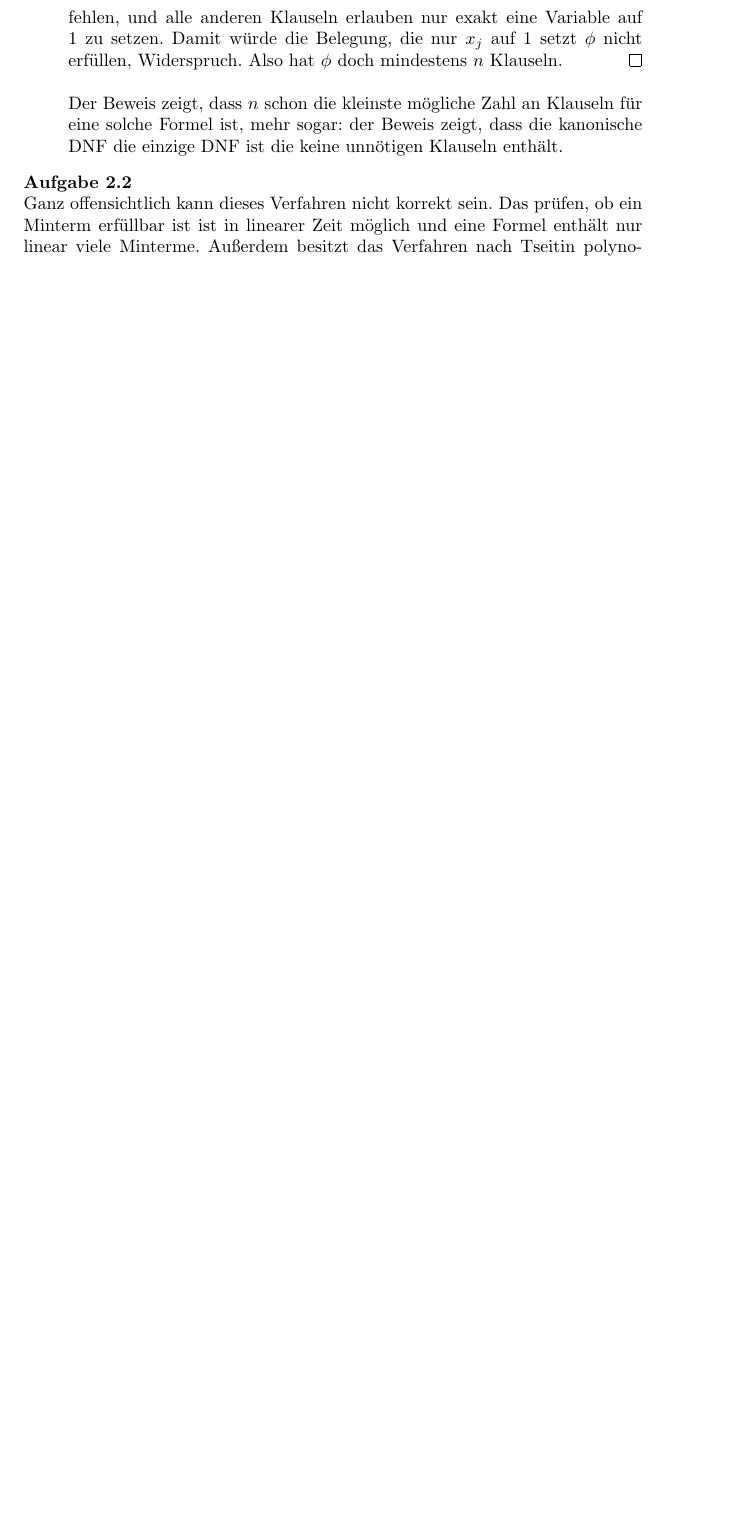
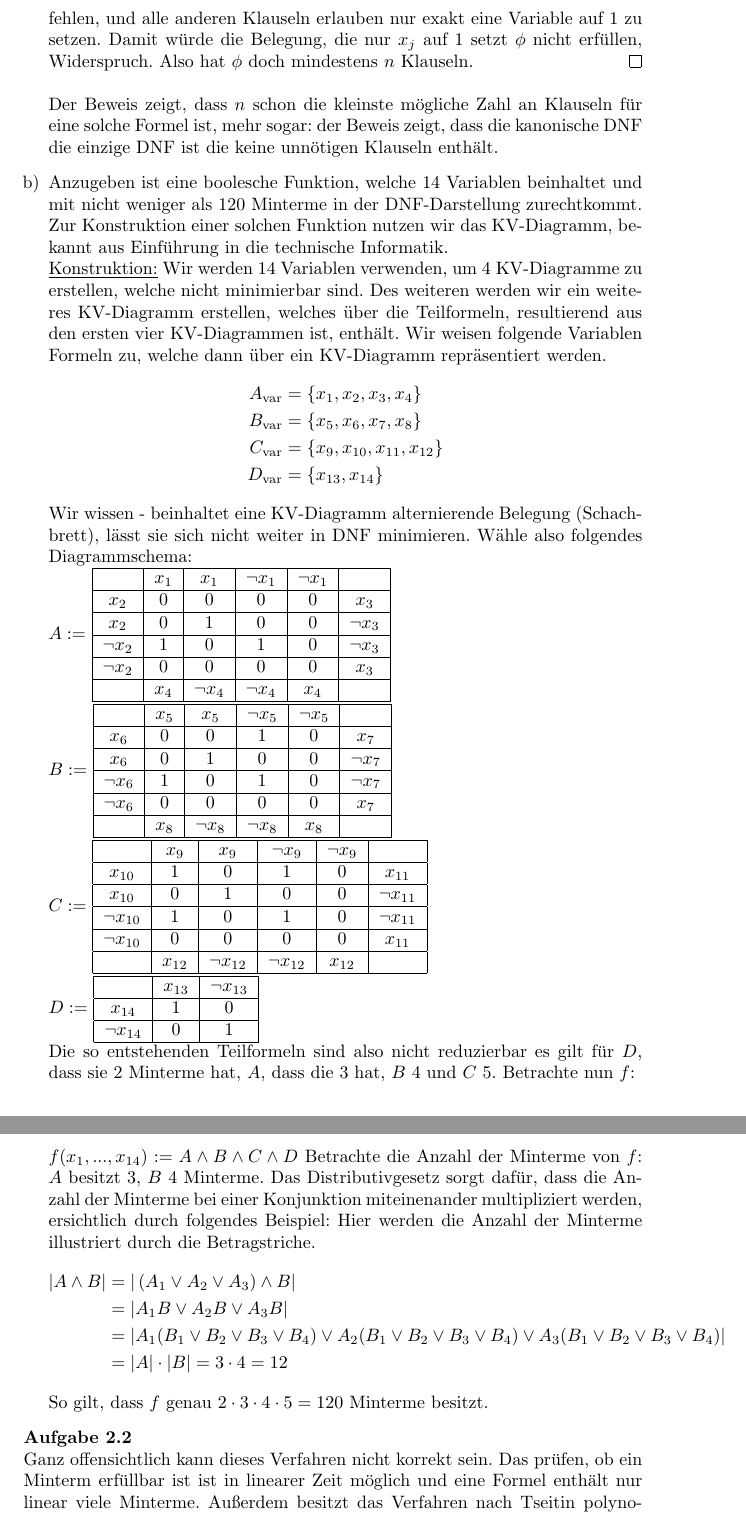
Before and after one commit to ThomasStueber/SAT-Solving-Lecture, a LaTeX document (abgabe2.tex): part of page 2 of 2 before the commit and two parts of pages 2 and 3 of 3 after it, the two joined at a grey line, cut so that both start at the same text, the shorter picture padded with empty space. The pictures show the PDF file abgabe2.pdf that the author committed with the source.

Commit message:
2.1b finish

```diff
--- a/abgabe2.tex
+++ b/abgabe2.tex
@@ -58,3 +58,16 @@ x_j \wedge \bigwedge_{i=1, i \neq j}^n \neg x_i
 fehlen, und alle anderen Klauseln erlauben nur exakt eine Variable auf 1 zu setzen. Damit würde die Belegung, die nur $x_j$ auf 1 setzt $\phi$ nicht erfüllen, Widerspruch. Also hat $\phi$ doch mindestens $n$ Klauseln.
 \end{proof}
 Der Beweis zeigt, dass $n$ schon die kleinste mögliche Zahl an Klauseln für eine solche Formel ist, mehr sogar: der Beweis zeigt, dass die kanonische DNF die einzige DNF ist die keine unnötigen Klauseln enthält.
+\item Anzugeben ist eine boolesche Funktion, welche 14 Variablen beinhaltet und mit nicht weniger als 120 Minterme in der DNF-Darstellung zurechtkommt. Zur Konstruktion einer solchen Funktion nutzen wir das KV-Diagramm, bekannt aus Einführung in die technische Informatik.\\
+\underline{Konstruktion:} Wir werden 14 Variablen verwenden, um 4 KV-Diagramme zu erstellen, welche nicht minimierbar sind. Des weiteren werden wir ein weiteres KV-Diagramm erstellen, welches über die Teilformeln, resultierend aus den ersten vier KV-Diagrammen ist, enthält. Wir weisen folgende Variablen Formeln zu, welche dann über ein KV-Diagramm repräsentiert werden.
+\begin{align*}
+    A_{\text{var}} &= \{x_1,x_2,x_3,x_4\}\\
+    B_{\text{var}} &= \{x_5,x_6,x_7,x_8\}\\
+    C_{\text{var}} &= \{x_9,x_{10},x_{11},x_{12}\}\\
+    D_{\text{var}} &= \{x_{13},x_{14}\}
+\end{align*}
+Wir wissen - beinhaltet eine KV-Diagramm alternierende Belegung (Schachbrett), lässt sie sich nicht weiter in DNF minimieren. Wähle also folgendes Diagrammschema:\\$A :=$
+\begin{tabular}{|c|c|c|c|c|c|}
+	\hline & $x_1$ & $x_1$ & $\neg x_1$ & $\neg x_1$ & \\
+	\hline $x_2$ & 0 & 0 & 0 & 0 & $x_3$\\
+	\hline $x_2$ &0 & 1 & 0 & 0 & $\neg x_3$\\
@@ -61,4 +92,39 @@ Der Beweis zeigt, dass $n$ schon die kleinste mögliche Zahl an Klauseln für ei
+	\hline $x_{10}$ & 1 & 0 & 1 & 0 & $x_{11}$\\
+	\hline $x_{10}$ &0 & 1 & 0 & 0 & $\neg x_{11}$\\
+	\hline $\neg x_{10}$ & 1 & 0 & 1 & 0 & $\neg x_{11}$\\
+	\hline $\neg x_{10}$& 0 & 0 & 0 & 0 & $x_{11}$\\
+	\hline &$x_{12}$ &$\neg x_{12}$ & $\neg x_{12}$& $x_{12}$&\\
+	\hline
+\end{tabular}\\
+$D :=$
+\begin{tabular}{|c|c|c|}
+	\hline & $x_{13}$ & $\neg x_{13}$ \\
+	\hline $x_{14}$ & 1 & 0\\
+	\hline $\neg x_{14}$ &0 & 1 \\
+	\hline
+\end{tabular}\\
+Die so entstehenden Teilformeln sind also nicht reduzierbar es gilt für $D$, dass sie 2 Minterme hat, $A$, dass die 3 hat, $B$ 4 und $C$ 5. Betrachte nun $f$:\\
+$f(x_1,...,x_{14}) := A\wedge B\wedge C\wedge D$
+%\begin{tabular}{|c|c|c|c|c|c|}
+%	\hline & $A$ & $A$ & $\neg A$ & $\neg A$ & \\
+%	\hline $B$ & 1 & 0 & 1 & 0 & $C$\\
+%	\hline $B$ &0 & 1 & 0 & 1 & $\neg C$\\
+%	\hline $\neg B$ & 1 & 0 & 1 & 0 & $\neg C$\\
+%	\hline $\neg B$& 0 & 1 & 0 & 1 & $C$\\
+%	\hline &$D$ &$\neg D$ & $\neg D$& $D$&\\
+%	\hline
+%\end{tabular}\\
+Betrachte die Anzahl der Minterme von $f$: $A$ besitzt 3, $B$ 4 Minterme. Das Distributivgesetz sorgt dafür, dass die Anzahl der Minterme bei einer Konjunktion miteinenander multipliziert werden, ersichtlich durch folgendes Beispiel: Hier werden die Anzahl der Minterme illustriert durch die Betragstriche.
+\begin{align*}
+|A \wedge B| &= |\left(A_1 \vee A_2 \vee A_3\right) \wedge B|\\
+&= |A_1B \vee A_2B \vee A_3B|\\
+&= |A_1(B_1\vee B_2 \vee B_3 \vee B_4) \vee A_2(B_1\vee B_2 \vee B_3 \vee B_4) \vee A_3(B_1\vee B_2 \vee B_3 \vee B_4)|\\
+&= |A| \cdot |B| = 3 \cdot 4 = 12
+\end{align*}
+So gilt, dass $f$ genau $2\cdot3\cdot4\cdot5=120$ Minterme besitzt.
+
 \end{enumerate}
+
 
 
 \noindent\textbf{Aufgabe 2.2}\\
```
Also changed, not shown: abgabe2.pdf, abgabe2.tex (24 more changed lines), 3 other files.
